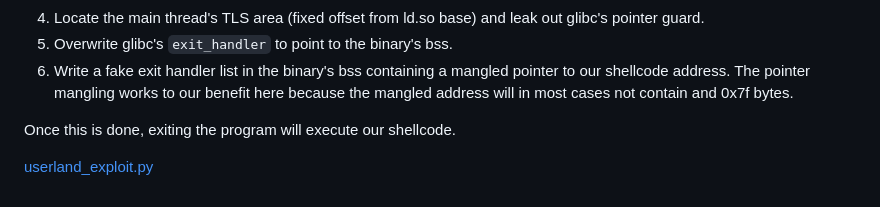
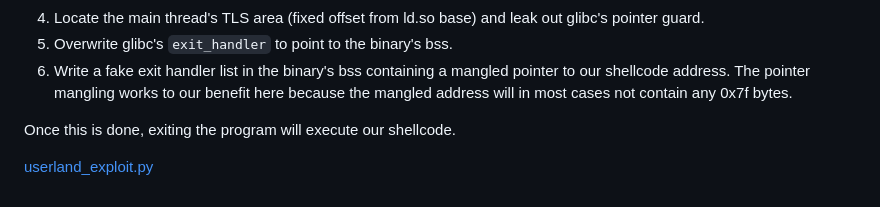
Before and after one commit to mmm-team/public-writeups, a Markdown page: seccon2023/pwn_umemo/README.md, the part around the change. Drawn GitHub-style.

Commit message:
fix typo

```diff
--- a/seccon2023/pwn_umemo/README.md
+++ b/seccon2023/pwn_umemo/README.md
@@ -161,7 +161,7 @@ other problematic bytes. The rough exploitation path is:
 6. Write a fake exit handler list in the binary's bss containing a
    mangled pointer to our shellcode address. The pointer mangling works
    to our benefit here because the mangled address will in most cases
-   not contain and 0x7f bytes.
+   not contain any 0x7f bytes.
 
 Once this is done, exiting the program will execute our shellcode.
 
```
